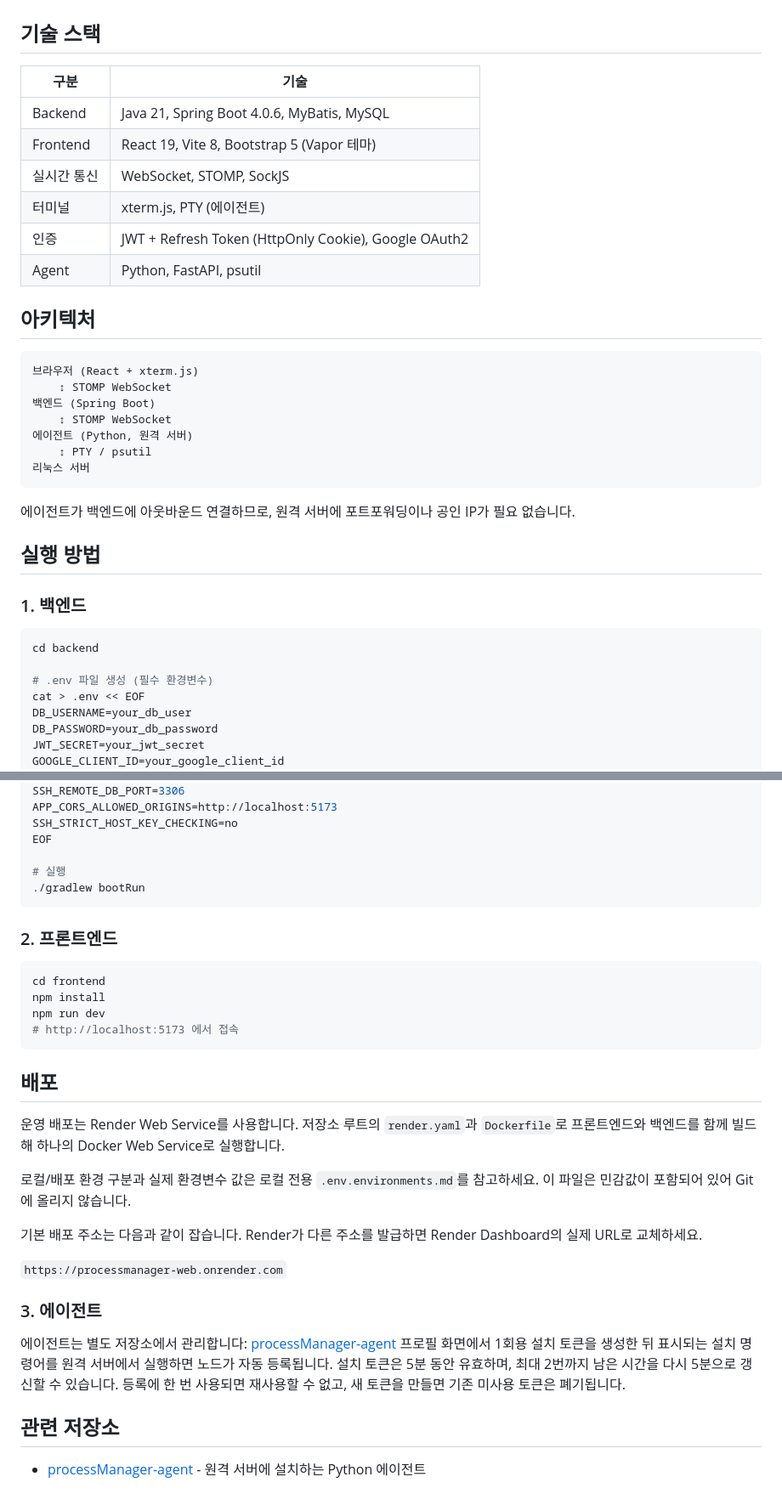
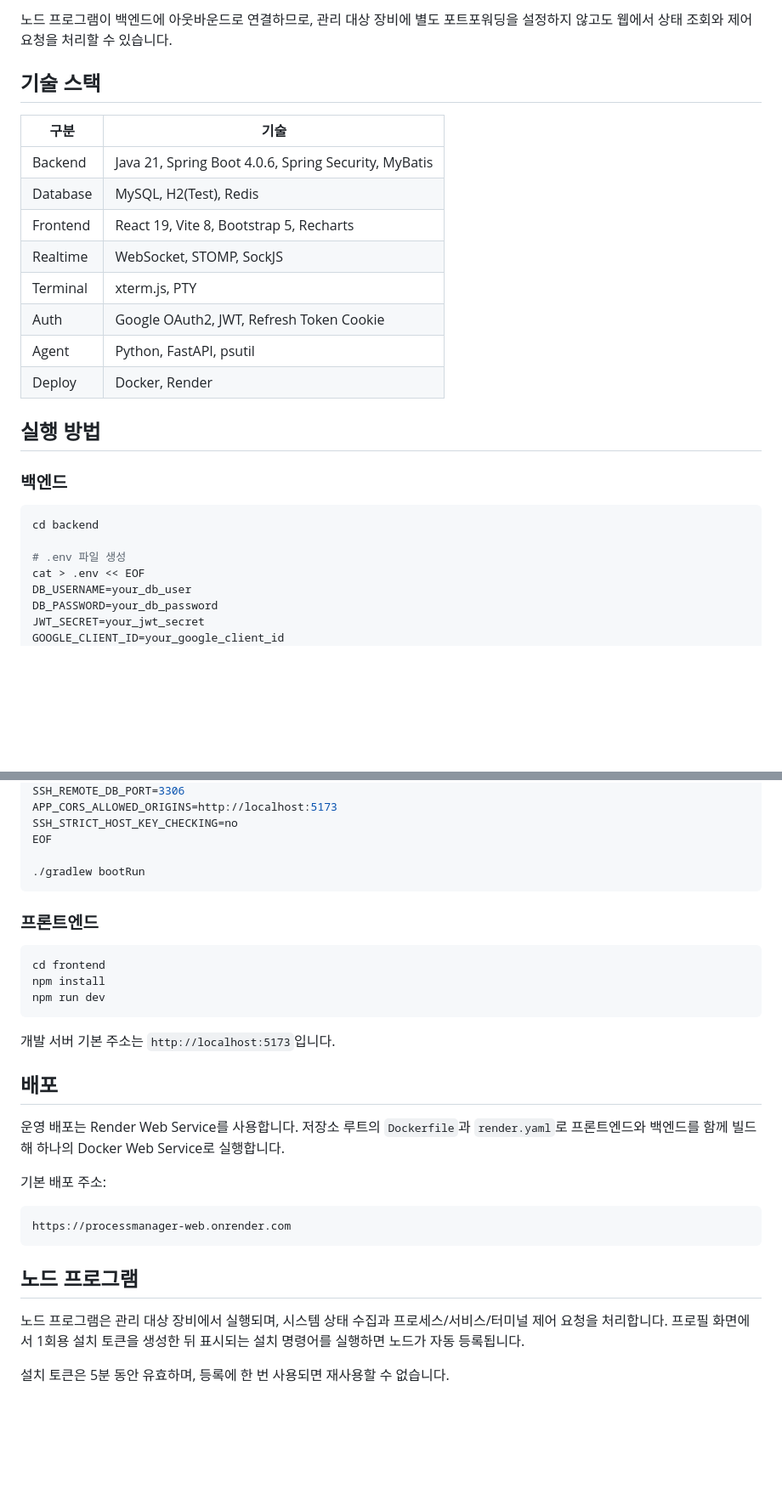
Before and after one commit to duwon1/processManager, a Markdown page: README.md, 2 parts joined by grey strips. Shown at 85% size. Drawn GitHub-style; blank space fills up the shorter version.

````diff
--- a/README.md
+++ b/README.md
@@ -14,37 +79,26 @@
+노드 프로그램이 백엔드에 아웃바운드로 연결하므로, 관리 대상 장비에 별도 포트포워딩을 설정하지 않고도 웹에서 상태 조회와 제어 요청을 처리할 수 있습니다.
 
 ## 기술 스택
 
 | 구분 | 기술 |
 |------|------|
-| Backend | Java 21, Spring Boot 4.0.6, MyBatis, MySQL |
-| Frontend | React 19, Vite 8, Bootstrap 5 (Vapor 테마) |
-| 실시간 통신 | WebSocket, STOMP, SockJS |
-| 터미널 | xterm.js, PTY (에이전트) |
-| 인증 | JWT + Refresh Token (HttpOnly Cookie), Google OAuth2 |
+| Backend | Java 21, Spring Boot 4.0.6, Spring Security, MyBatis |
+| Database | MySQL, H2(Test), Redis |
+| Frontend | React 19, Vite 8, Bootstrap 5, Recharts |
+| Realtime | WebSocket, STOMP, SockJS |
+| Terminal | xterm.js, PTY |
+| Auth | Google OAuth2, JWT, Refresh Token Cookie |
 | Agent | Python, FastAPI, psutil |
-
-## 아키텍처
-
-```
-브라우저 (React + xterm.js)
-    ↕ STOMP WebSocket
-백엔드 (Spring Boot)
-    ↕ STOMP WebSocket
-에이전트 (Python, 원격 서버)
-    ↕ PTY / psutil
-리눅스 서버
-```
-
-에이전트가 백엔드에 아웃바운드 연결하므로, 원격 서버에 포트포워딩이나 공인 IP가 필요 없습니다.
+| Deploy | Docker, Render |
 
 ## 실행 방법
 
-### 1. 백엔드
+### 백엔드
 
 ```bash
 cd backend
 
-# .env 파일 생성 (필수 환경변수)
+# .env 파일 생성
 cat > .env << EOF
 DB_USERNAME=your_db_user
 DB_PASSWORD=your_db_password
@@ -66,35 +120,33 @@ APP_CORS_ALLOWED_ORIGINS=http://localhost:5173
 SSH_STRICT_HOST_KEY_CHECKING=no
 EOF
 
-# 실행
 ./gradlew bootRun
 ```
 
-### 2. 프론트엔드
+### 프론트엔드
 
 ```bash
 cd frontend
 npm install
 npm run dev
-# http://localhost:5173 에서 접속
 ```
+
+개발 서버 기본 주소는 `http://localhost:5173`입니다.
 
 ## 배포
 
-운영 배포는 Render Web Service를 사용합니다. 저장소 루트의 `render.yaml`과 `Dockerfile`로 프론트엔드와 백엔드를 함께 빌드해 하나의 Docker Web Service로 실행합니다.
+운영 배포는 Render Web Service를 사용합니다.
+저장소 루트의 `Dockerfile`과 `render.yaml`로 프론트엔드와 백엔드를 함께 빌드해 하나의 Docker Web Service로 실행합니다.
 
-로컬/배포 환경 구분과 실제 환경변수 값은 로컬 전용 `.env.environments.md`를 참고하세요. 이 파일은 민감값이 포함되어 있어 Git에 올리지 않습니다.
+기본 배포 주소:
 
-기본 배포 주소는 다음과 같이 잡습니다. Render가 다른 주소를 발급하면 Render Dashboard의 실제 URL로 교체하세요.
+```text
+https://processmanager-web.onrender.com
+```
 
-`https://processmanager-web.onrender.com`
+## 노드 프로그램
 
-### 3. 에이전트
+노드 프로그램은 관리 대상 장비에서 실행되며, 시스템 상태 수집과 프로세스/서비스/터미널 제어 요청을 처리합니다.
+프로필 화면에서 1회용 설치 토큰을 생성한 뒤 표시되는 설치 명령어를 실행하면 노드가 자동 등록됩니다.
 
-에이전트는 별도 저장소에서 관리합니다: [processManager-agent](https://github.com/duwon1/processManager-agent)
-프로필 화면에서 1회용 설치 토큰을 생성한 뒤 표시되는 설치 명령어를 원격 서버에서 실행하면 노드가 자동 등록됩니다.
-설치 토큰은 5분 동안 유효하며, 최대 2번까지 남은 시간을 다시 5분으로 갱신할 수 있습니다. 등록에 한 번 사용되면 재사용할 수 없고, 새 토큰을 만들면 기존 미사용 토큰은 폐기됩니다.
-
-## 관련 저장소
-
-- [processManager-agent](https://github.com/duwon1/processManager-agent) - 원격 서버에 설치하는 Python 에이전트
+설치 토큰은 5분 동안 유효하며, 등록에 한 번 사용되면 재사용할 수 없습니다.
````
Also changed, not shown: other parts of README.md (+73 -8 lines), docs/images/dashboard.png (added), docs/images/processes.png (added), docs/images/services.png (added), docs/images/terminal.png (added).
